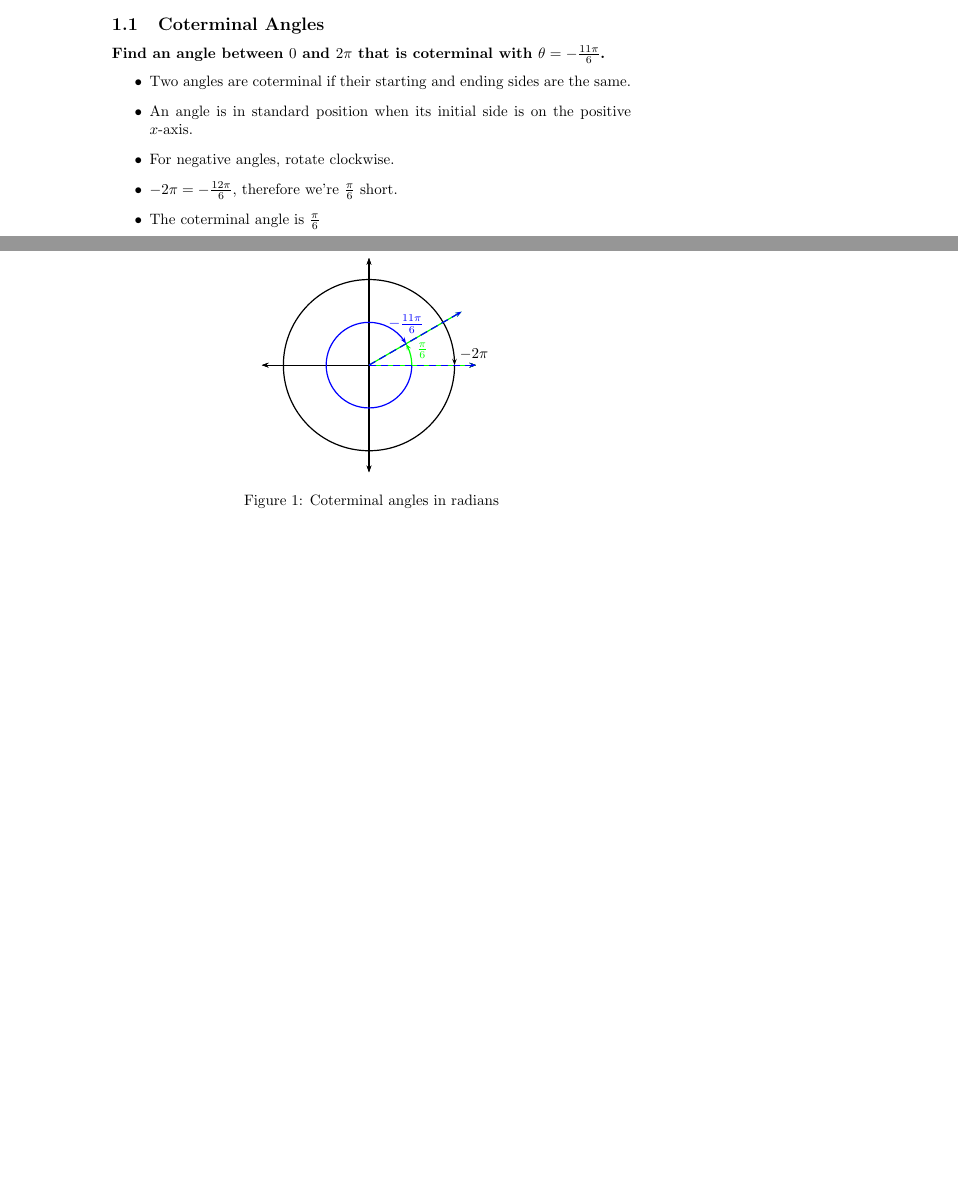
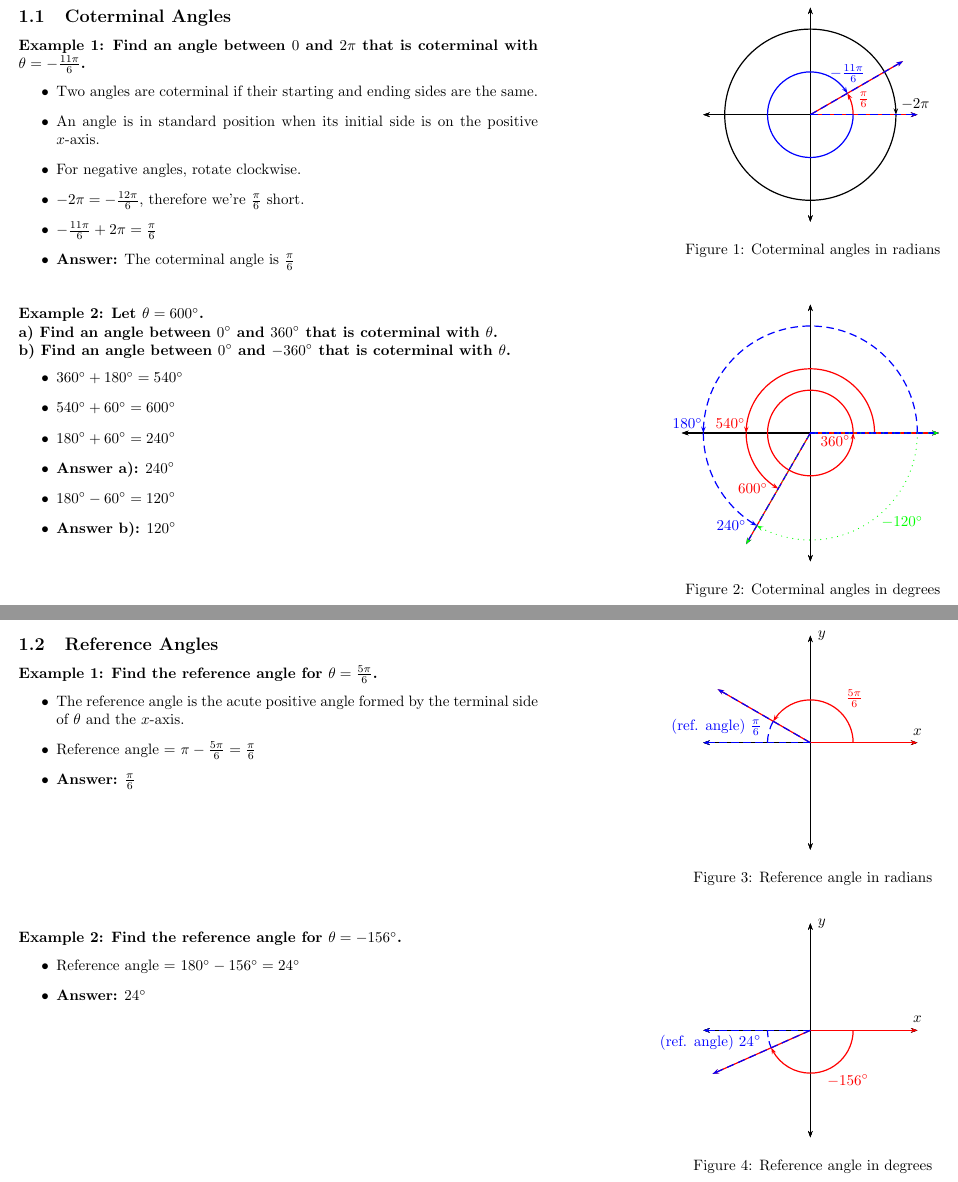
Before and after one commit to TimGudlewski/tex, a LaTeX document (main_first.tex, which reads first2.tex, first3.tex, first4.tex): two parts of pages 1 and 2 of 2 before the commit and two parts of pages 3 and 4 of 6 after it, joined at a grey line, cut so that both start at the same text, the shorter picture padded with empty space. Compiled offline with LaTeX, dvips and Ghostscript.

Commit message:
Use latexmk in bash script. Improve main_first layout with paracol and landscape. Add main_first sections

```diff
--- /dev/null
+++ b/first2.tex
@@ -0,0 +1,22 @@
+\begin{pspicture}(-3,-3)(3,3)
+  \psaxes[ticks=none,labels=none]{<->}(0,0)(-3,-3)(3,3)
+  \psarc[linecolor=red]{->}(0,0){1}{0}{360}
+  \psarc[linecolor=red]{->}(0,0){1.5}{360}{540}
+  \psarc[linecolor=red]{->}(0,0){1.5}{540}{600}
+  \psarc[linecolor=blue,linestyle=dashed]{->}(0,0){2.5}{0}{180}
+  \psarc[linecolor=blue,linestyle=dashed]{->}(0,0){2.5}{180}{240}
+  \psarcn[linecolor=green,linestyle=dotted]{->}(0,0){2.5}{0}{-120}
+  \SpecialCoor
+  \psline[linecolor=red]{->}(3;0)
+  \psline[linecolor=red]{->}(3;600)
+  \psline[linestyle=dashed,linecolor=blue]{->}(3;0)
+  \psline[linestyle=dashed,linecolor=blue]{->}(3;240)
+  \psline[linestyle=dotted,linecolor=green]{->}(3;0)
+  \psline[linestyle=dotted,linecolor=green]{->}(3;-120)
+  \uput{0.1}[225](1,0){\color{red}$360\degree$}
+  \uput{0.1}[130](-1.5,0){\color{red}$540\degree$}
+  \uput{0.1}[130](-2.5,0){\color{blue}$180\degree$}
+  \uput{0.25}[180](1.5;240){\color{red}$600\degree$}
+  \uput{0.25}[180](2.5;240){\color{blue}$240\degree$}
+  \uput[-60](2.5;-45){\color{green}$-120\degree$}
+\end{pspicture}
--- /dev/null
+++ b/first3.tex
@@ -0,0 +1,12 @@
+\begin{pspicture}(-2.5,-2.5)(2.5,2.5)
+  \psaxes[ticks=none,labels=none]{<->}(0,0)(-2.5,-2.5)(2.5,2.5)[$x$,90][$y$,0]
+  \psarc[linecolor=red]{->}(0,0){1}{0}{!PI 0.8333 mul RadToDeg}  % 5pi/6
+  \psarc[linecolor=blue,linestyle=dashed](0,0){1}{!PI 0.8333 mul RadToDeg}{!PI RadToDeg}
+  \SpecialCoor
+  \psline[linecolor=red]{->}(2.5;150)
+  \psline[linecolor=red]{->}(2.5;0)
+  \psline[linecolor=blue,linestyle=dashed]{->}(2.5;150)
+  \psline[linecolor=blue,linestyle=dashed]{->}(2.5;180)
+  \uput[45](1;45){\color{red}$\frac{5\pi}{6}$}
+  \uput[165](1;165){\color{blue}(ref. angle) $\frac{\pi}{6}$}
+\end{pspicture}
--- /dev/null
+++ b/first4.tex
@@ -0,0 +1,14 @@
+\begin{pspicture}(-2.5,-2.5)(2.5,2.5)
+  \psaxes[ticks=none,labels=none]{<->}(0,0)(-2.5,-2.5)(2.5,2.5)[$x$,90][$y$,0]
+  \psarcn[linecolor=red]{->}(0,0){1}{0}{-156}
+  \SUBTRACT{180}{156}{\tempA}
+  \ADD{180}{\tempA}{\tempB}
+  \psarc[linecolor=blue,linestyle=dashed](0,0){1}{180}{\tempB}
+  \SpecialCoor
+  \psline[linecolor=red]{->}(2.5;-156)
+  \psline[linecolor=red]{->}(2.5;0)
+  \psline[linecolor=blue,linestyle=dashed]{->}(2.5;\tempB)
+  \psline[linecolor=blue,linestyle=dashed]{->}(2.5;180)
+  \uput[-60](1;-60){\color{red}$-156\degree$}
+  \uput[192](1;192){\color{blue}(ref. angle) $\tempA\degree$}
+\end{pspicture}
--- a/main_first.tex
+++ b/main_first.tex
@@ -1,11 +1,12 @@
-% latex main_first.tex
+% latexmk -dvi main_first.tex
 % dvips main_first.dvi
 % ps2pdf -dALLOWPSTRANSPARENCY main_first.ps
 
 \documentclass{article}
-\usepackage{graphicx,pstricks,pst-plot,pst-math}
-
-
+\usepackage{float,paracol,gensymb,amssymb,graphicx,calculator,pstricks,pst-plot,pst-math}
+\usepackage[margin=1in,a4paper,landscape]{geometry}
+\usepackage[hidelinks]{hyperref}
+\hypersetup{linktoc=all}
 
 \title{Pre-Calculus}
 \author{\emph{Content}\\Sarah Eichorn \qquad Rachel Lehman\\University of California, Irvine
@@ -20,17 +24,66 @@
 
-\section{Trigonometry}
+\begin{paracol}{2}
 \subsection{Coterminal Angles}
-\subsubsection{Find an angle between $0$ and $2\pi$ that is coterminal with
+\subsubsection{Example 1: Find an angle between $0$ and $2\pi$ that is coterminal with
 $\theta = -\frac{11\pi}{6}$.}
 \begin{itemize}
   \item Two angles are coterminal if their starting and ending sides are the same.
   \item An angle is in standard position when its initial side is on the positive $x$-axis.
   \item For negative angles, rotate clockwise.
   \item $-2\pi = -\frac{12\pi}{6}$, therefore we're $\frac{\pi}{6}$ short.
-  \item The coterminal angle is $\frac{\pi}{6}$
+  \item $-\frac{11\pi}{6}+2\pi = \frac{\pi}{6}$
+  \item \textbf{Answer:} The coterminal angle is $\frac{\pi}{6}$
 \end{itemize}
-\begin{figure}[h]
+\switchcolumn
+\begin{figure}[H]
   \centering
   \input{first.tex}
   \caption{Coterminal angles in radians}
 \end{figure}
+\switchcolumn*
+
+\subsubsection{Example 2: Let $\theta = 600\degree$.\\a) Find an angle between $0\degree$ and $360\degree$
+that is coterminal with $\theta$.\\b) Find an angle between $0\degree$ and $-360\degree$
+that is coterminal with $\theta$.}
+\begin{itemize}
+  \item $360\degree+180\degree = 540\degree$
+  \item $540\degree+60\degree = 600\degree$
+  \item $180\degree+60\degree = 240\degree$
+  \item \textbf{Answer a):} $240\degree$
+  \item $180\degree-60\degree = 120\degree$
+  \item \textbf{Answer b):} $120\degree$
+\end{itemize}\switchcolumn
+\begin{figure}[H]
+  \centering
+  \input{first2.tex}
+  \caption{Coterminal angles in degrees}
+\end{figure}
+\switchcolumn
+\flushpage
+
+\subsection{Reference Angles}
+\subsubsection{Example 1: Find the reference angle for $\theta = \frac{5\pi}{6}$.}
+\begin{itemize}
+  \item The reference angle is the acute positive angle formed by the terminal
+  side of $\theta$ and the $x$-axis.
+  \item Reference angle = $\pi-\frac{5\pi}{6} = \frac{\pi}{6}$
+  \item \textbf{Answer:} $\frac{\pi}{6}$
+\end{itemize}\switchcolumn
+\begin{figure}[H]
+  \centering
+  \input{first3.tex}
+  \caption{Reference angle in radians}
+\end{figure}\switchcolumn*
+\subsubsection{Example 2: Find the reference angle for $\theta = -156\degree$.}
+\begin{itemize}
+  \item Reference angle = $180\degree-156\degree = 24\degree$
+  \item \textbf{Answer:} $24\degree$
+\end{itemize}
+\switchcolumn
+\begin{figure}[H]
+  \centering
+  \input{first4.tex}
+  \caption{Reference angle in degrees}
+\end{figure}
+\switchcolumn
+\flushpage
```
Also changed, not shown: first.tex (+4 -4 lines), first5.tex (added, +12 -0 lines), first6.tex (added, +20 -0 lines), first7.tex (added, +7 -0 lines), main_first.pdf, main_first.tex (53 more changed lines), 2 other files.
